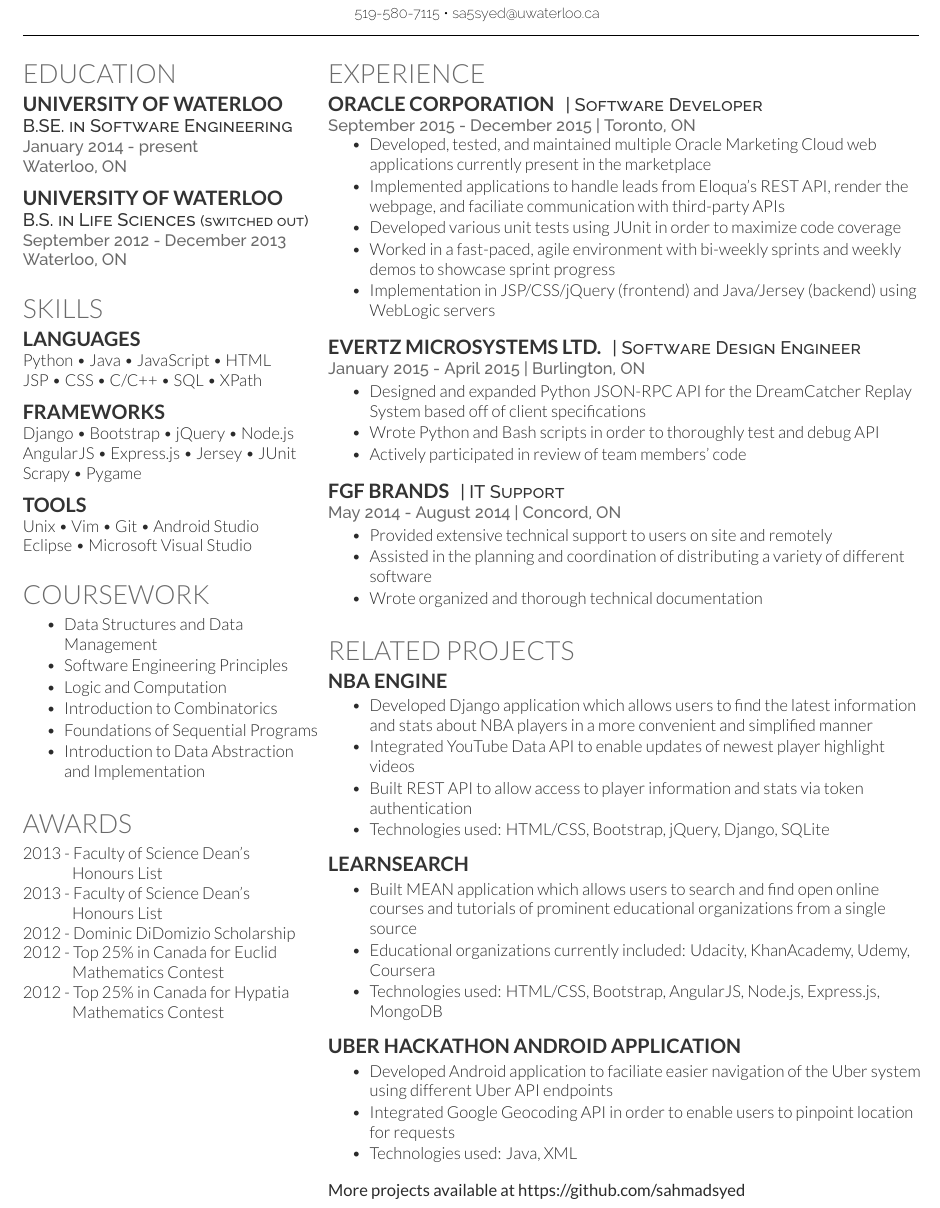
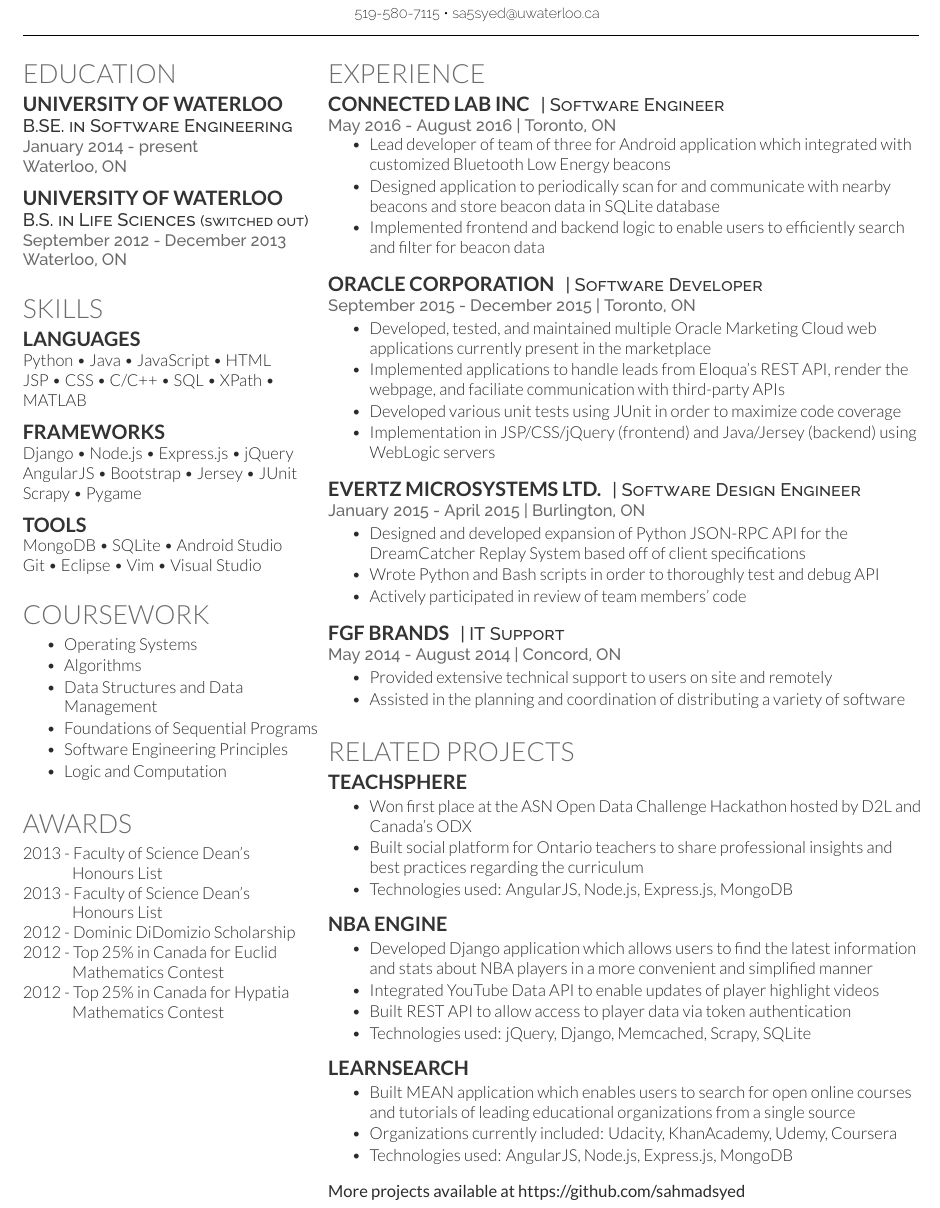
Before and after one commit to sahmadsyed/Resume, a LaTeX CV (resume.tex): part of the page, cut so that both start at the same text. Compiled offline with XeLaTeX.

Commit message:
another coop term, another resume update

```diff
--- a/resume.tex
+++ b/resume.tex
@@ -52,32 +51,32 @@
 \subsection{Languages}
 
 Python \textbullet{} Java \textbullet{} JavaScript \textbullet{} HTML \\
-JSP \textbullet{} CSS \textbullet{} C/C++ \textbullet{} SQL \textbullet{} XPath \\
+JSP \textbullet{} CSS \textbullet{} C/C++ \textbullet{} SQL \textbullet{} XPath \textbullet{} MATLAB \\
 
 \sectionspace % Some whitespace after the section
 \subsection{Frameworks}
 
-Django \textbullet{} Bootstrap \textbullet{} jQuery \textbullet{} Node.js\\
-AngularJS \textbullet{} Express.js \textbullet{} Jersey \textbullet{} JUnit \\
+Django \textbullet{} Node.js \textbullet{} Express.js \textbullet{} jQuery  \\
+AngularJS \textbullet{} Bootstrap \textbullet{} Jersey \textbullet{} JUnit \\
 Scrapy \textbullet{} Pygame
 
 \sectionspace
 
 \subsection{Tools}
 
-Unix \textbullet{} Vim \textbullet{} Git \textbullet{} Android Studio\\
-Eclipse \textbullet{} Microsoft Visual Studio
+MongoDB \textbullet{} SQLite \textbullet{} Android Studio\\
+Git \textbullet{} Eclipse \textbullet{} Vim \textbullet{} Visual Studio
 \sectionspace
 
 \section{Coursework}
 \vspace{\topsep}
 \begin{tightitemize}
+\item Operating Systems
+\item Algorithms
 \item Data Structures and Data Management
+\item Foundations of Sequential Programs
 \item Software Engineering Principles
 \item Logic and Computation
-\item Introduction to Combinatorics
-\item Foundations of Sequential Programs
-\item Introduction to Data Abstraction and Implementation
 \end{tightitemize}
 \sectionspace
 
@@ -104,17 +103,28 @@
 
 \section{Experience}
 
+\runsubsection{Connected Lab Inc}
+\descript{| Software Engineer}
+
+\location{May 2016 - August 2016 | Toronto, ON}
+\vspace{\topsep}
+\begin{tightitemize}
+\item Lead developer of team of three for Android application which integrated with customized Bluetooth Low Energy beacons
+\item Designed application to periodically scan for and communicate with nearby beacons and store beacon data in SQLite database
+\item Implemented frontend and backend logic to enable users to efficiently search and filter for beacon data
+\end{tightitemize}
+
+\sectionspace
+
 \runsubsection{Oracle Corporation}
 \descript{| Software Developer}
 
 \location{September 2015 - December 2015 | Toronto, ON}
-\vspace{\topsep}
 \begin{tightitemize}
 \item Developed, tested, and maintained multiple Oracle Marketing Cloud web applications currently present in the marketplace
 \item Implemented applications to handle leads from Eloqua's REST API, render the webpage, and faciliate communication with third-party APIs
 \item Developed various unit tests using JUnit in order to maximize code coverage
-\item Worked in a fast-paced, agile environment with bi-weekly sprints and weekly demos to showcase sprint progress
-\item  Implementation in JSP/CSS/jQuery (frontend) and Java/Jersey (backend) using WebLogic servers
+\item Implementation in JSP/CSS/jQuery (frontend) and Java/Jersey (backend) using WebLogic servers
 \end{tightitemize}
 
 \sectionspace
@@ -124,7 +134,7 @@
 
 \location{January 2015 - April 2015 | Burlington, ON}
 \begin{tightitemize}
-\item Designed and expanded Python JSON-RPC API for the DreamCatcher Replay System based off of client specifications
+\item Designed and developed expansion of Python JSON-RPC API for the DreamCatcher Replay System based off of client specifications
 \item Wrote Python and Bash scripts in order to thoroughly test and debug API
 \item Actively participated in review of team members' code
 \end{tightitemize}
@@ -137,106 +147,43 @@
 \location{May 2014 - August 2014 | Concord, ON}
 \begin{tightitemize}
 \item Provided extensive technical support to users on site and remotely
-\item Assisted in the planning and coordination of distributing a variety of different software
-\item Wrote organized and thorough technical documentation
+\item Assisted in the planning and coordination of distributing a variety of software
 \end{tightitemize}
 
 \sectionspace
 
 \section{Related Projects}
 
+\runsubsection{TeachSphere}
+\location{}
+\begin{tightitemize}
+\item Won first place at the ASN Open Data Challenge Hackathon hosted by D2L and Canada's ODX
+\item Built social platform for Ontario teachers to share professional insights and best practices regarding the curriculum
+\item Technologies used: AngularJS, Node.js, Express.js, MongoDB
+\end{tightitemize}
+\sectionspace
+
 \runsubsection{NBA Engine}
 \location{}
 \begin{tightitemize}
 \item Developed Django application which allows users to find the latest information and stats about NBA players in a more convenient and simplified manner
-\item Integrated YouTube Data API to enable updates of newest player highlight videos
-\item Built REST API to allow access to player information and stats via token authentication
-\item  Technologies used: HTML/CSS, Bootstrap, jQuery, Django, SQLite
+\item Integrated YouTube Data API to enable updates of player highlight videos
+\item Built REST API to allow access to player data via token authentication
+\item Technologies used: jQuery, Django, Memcached, Scrapy, SQLite
 \end{tightitemize}
 \sectionspace
-
-% \runsubsection{PacBlock}
-% \location{}
-% \begin{tightitemize}
-% \item 2D game developed based off of original Pacman game using the Pygame library
-% \item Technologies used: Python
-% \end{tightitemize}
-% \sectionspace
 
 \runsubsection{LearnSearch}
 \location{}
 \begin{tightitemize}
-\item Built MEAN application which allows users to search and find open online courses and tutorials of prominent educational organizations from a single source
-\item Educational organizations currently included: Udacity, KhanAcademy, Udemy, Coursera
-\item Technologies used: HTML/CSS, Bootstrap, AngularJS, Node.js, Express.js, MongoDB
+\item Built MEAN application which enables users to search for open online courses and tutorials of leading educational organizations from a single source
+\item Organizations currently included: Udacity, KhanAcademy, Udemy, Coursera
+\item Technologies used: AngularJS, Node.js, Express.js, MongoDB
 \end{tightitemize}
 \sectionspace
 
-\runsubsection{Uber Hackathon Android Application}
-\location{}
-\begin{tightitemize}
-\item Developed Android application to faciliate easier navigation of the Uber system using different Uber API endpoints
-\item Integrated Google Geocoding API in order to enable users to pinpoint location for requests
-\item Technologies used: Java, XML
-\end{tightitemize}
-\sectionspace
-\textbf{More projects available at https://github.com/sahmadsyed}
-%------------------------------------------------
-% Awards
-%------------------------------------------------
-
-% \section{Awards}
-
-% \begin{tabular}{rll}
-% 2014	 & top 52/2500 & KPCB Engineering Fellow\\
-% 2014	 & 2\textsuperscript{nd} most points & Google Code Jam, Qualification Round\\
-% 2014	 & 1\textsuperscript{st}/50 & Microsoft Coding Competition, Cornell\\
-% 2013	 & National & Jump Trading Challenge Finalist\\
-% 2013 & 7\textsuperscript{th}/120 & CS 3410 Cache Race Bot Tournament \\
-% 2012 & 2\textsuperscript{nd}/150 & CS 3110 Biannual Intra-Class Bot Tournament \\
-% 2011 & National & Indian National Mathematics Olympiad (INMO) Finalist \\
-% 2010 & National & Comp. Soc. of India's National Programming Contest\\
-% \end{tabular}
-
-% \sectionspace % Some whitespace after the section
-
-% %------------------------------------------------
-% % Societies
-% %------------------------------------------------
-
-% \section{Societies}
-
-% \begin{tabular}{rll}
-% 2014 & top 12\%ile & Tau Beta Pi Engineering Honor Society\\
-% 2014 & National & The Global Leadership and Education Forum (tGELF)\\
-% 2012 & National & Golden Key International Honor Society\\
-% 2012 & National & National Society of Collegiate Scholars\\
-% \end{tabular}
-
-% \sectionspace % Some whitespace after the section
-
-%----------------------------------------------------------------------------------------
+\textbf{More projects available at \href{https://github.com/sahmadsyed}{https://github.com/sahmadsyed}}
 
 \end{minipage} % The end of the right column
 
-%----------------------------------------------------------------------------------------
-%	SECOND PAGE (EXAMPLE)
-%----------------------------------------------------------------------------------------
-
-%\newpage % Start a new page
-
-%\begin{minipage}[t]{0.33\textwidth} % The left column takes up 33% of the text width of the page
-
-%\section{Example Section}
-
-%\end{minipage} % The end of the left column
-%\hfill
-%\begin{minipage}[t]{0.66\textwidth} % The right column takes up 66% of the text width of the page
-
-%\section{Example Section 2}
-
-%\end{minipage} % The end of the right column
-
-%----------------------------------------------------------------------------------------
-
 \end{document}
```
Also changed, not shown: resume.pdf, resume.tex (23 more changed lines).
